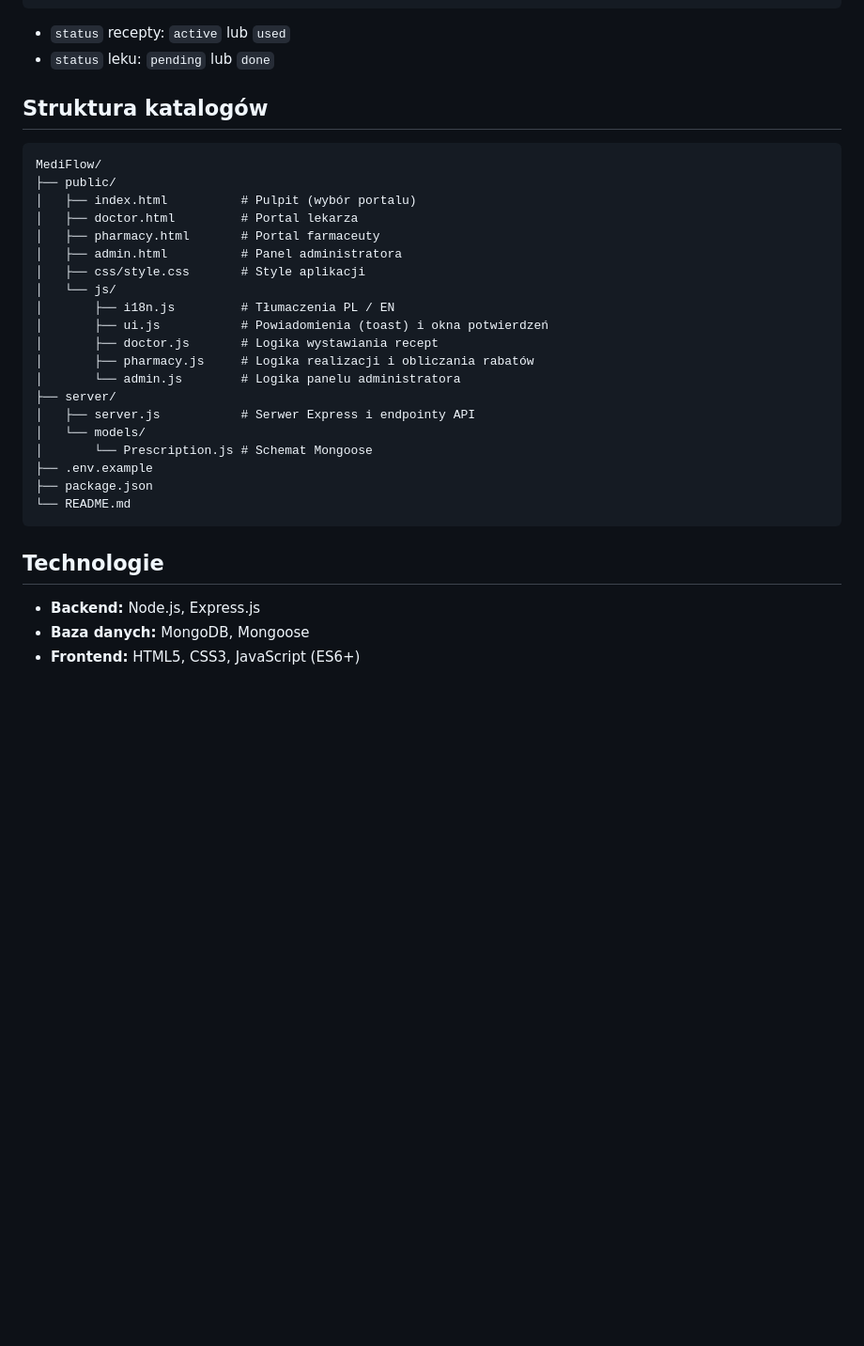
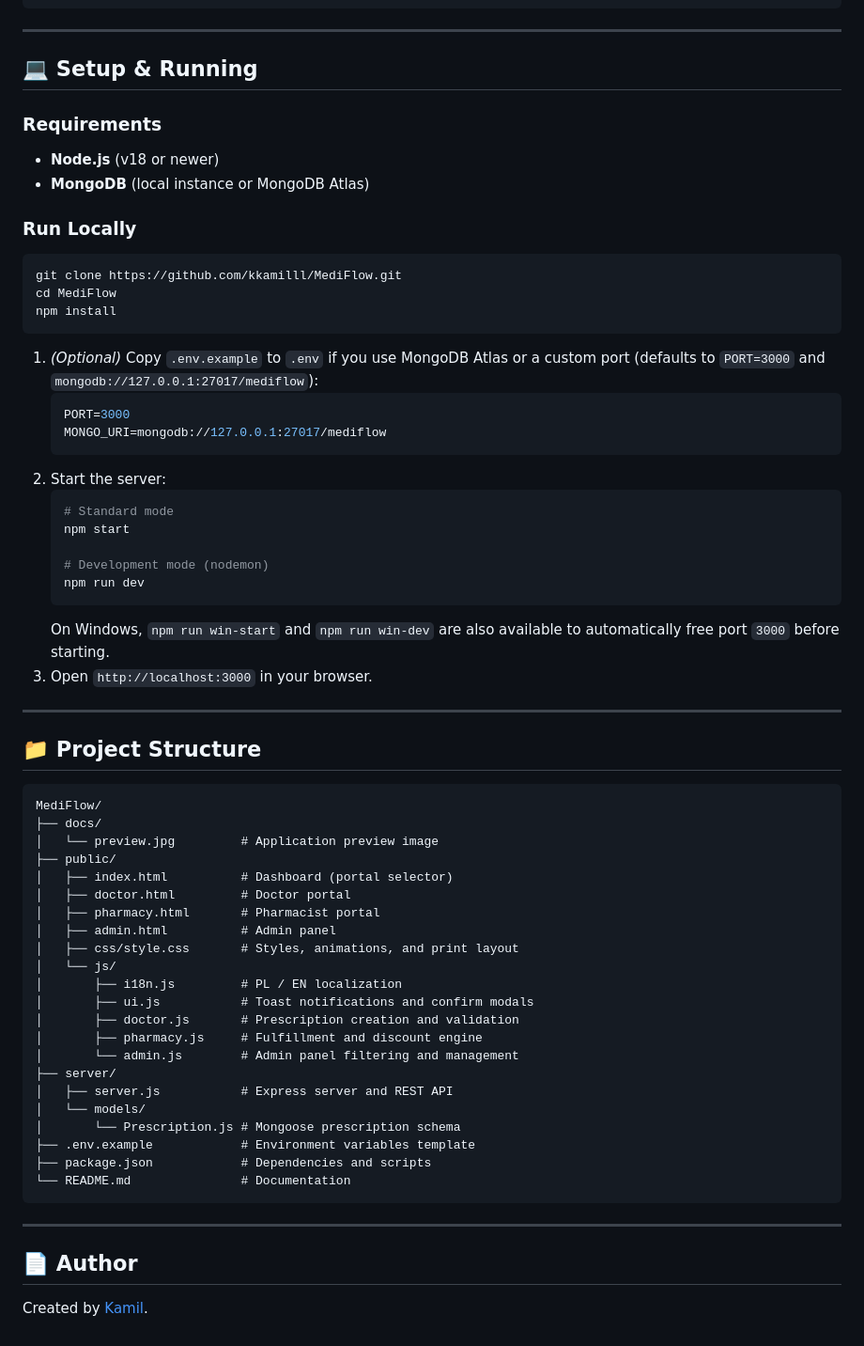
Before and after one commit to kkamilll/MediFlow, a Markdown page: README.md, the part around one of its changes. Shown at 94% size. GitHub-like rendering; blank space fills up the shorter version.

````diff
--- a/README.md
+++ b/README.md
@@ -98,36 +84,68 @@ Kolekcja `prescriptions` w bazie `mediflow`:
 }
 ```
 
-- `status` recepty: `active` lub `used`
-- `status` leku: `pending` lub `done`
+---
 
-## Struktura katalogów
+## 💻 Setup & Running
+
+### Requirements
+- **Node.js** (v18 or newer)
+- **MongoDB** (local instance or MongoDB Atlas)
+
+### Run Locally
+```bash
+git clone https://github.com/kkamilll/MediFlow.git
+cd MediFlow
+npm install
+```
+
+1. *(Optional)* Copy `.env.example` to `.env` if you use MongoDB Atlas or a custom port (defaults to `PORT=3000` and `mongodb://127.0.0.1:27017/mediflow`):
+   ```env
+   PORT=3000
+   MONGO_URI=mongodb://127.0.0.1:27017/mediflow
+   ```
+2. Start the server:
+   ```bash
+   # Standard mode
+   npm start
+
+   # Development mode (nodemon)
+   npm run dev
+   ```
+   On Windows, `npm run win-start` and `npm run win-dev` are also available to automatically free port `3000` before starting.
+3. Open `http://localhost:3000` in your browser.
+
+---
+
+## 📁 Project Structure
 
 ```text
 MediFlow/
+├── docs/
+│   └── preview.jpg         # Application preview image
 ├── public/
-│   ├── index.html          # Pulpit (wybór portalu)
-│   ├── doctor.html         # Portal lekarza
-│   ├── pharmacy.html       # Portal farmaceuty
-│   ├── admin.html          # Panel administratora
-│   ├── css/style.css       # Style aplikacji
+│   ├── index.html          # Dashboard (portal selector)
+│   ├── doctor.html         # Doctor portal
+│   ├── pharmacy.html       # Pharmacist portal
+│   ├── admin.html          # Admin panel
+│   ├── css/style.css       # Styles, animations, and print layout
 │   └── js/
-│       ├── i18n.js         # Tłumaczenia PL / EN
-│       ├── ui.js           # Powiadomienia (toast) i okna potwierdzeń
-│       ├── doctor.js       # Logika wystawiania recept
-│       ├── pharmacy.js     # Logika realizacji i obliczania rabatów
-│       └── admin.js        # Logika panelu administratora
+│       ├── i18n.js         # PL / EN localization
+│       ├── ui.js           # Toast notifications and confirm modals
+│       ├── doctor.js       # Prescription creation and validation
+│       ├── pharmacy.js     # Fulfillment and discount engine
+│       └── admin.js        # Admin panel filtering and management
 ├── server/
-│   ├── server.js           # Serwer Express i endpointy API
+│   ├── server.js           # Express server and REST API
 │   └── models/
-│       └── Prescription.js # Schemat Mongoose
-├── .env.example
-├── package.json
-└── README.md
+│       └── Prescription.js # Mongoose prescription schema
+├── .env.example            # Environment variables template
+├── package.json            # Dependencies and scripts
+└── README.md               # Documentation
 ```
 
-## Technologie
+---
 
-- **Backend:** Node.js, Express.js
-- **Baza danych:** MongoDB, Mongoose
-- **Frontend:** HTML5, CSS3, JavaScript (ES6+)
+## 📄 Author
+
+Created by [Kamil](https://github.com/kkamilll).
````
Also changed, not shown: other parts of README.md (+46 -60 lines), docs/preview.jpg (added), 4 other files.
